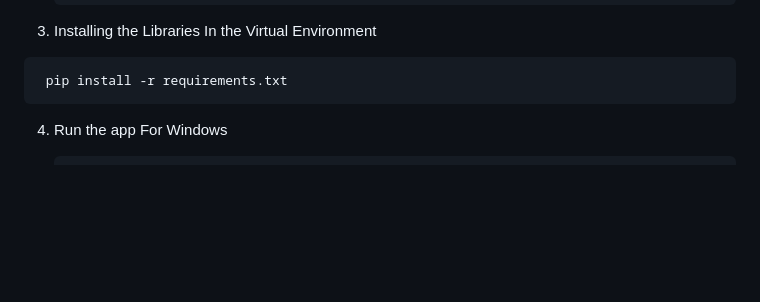
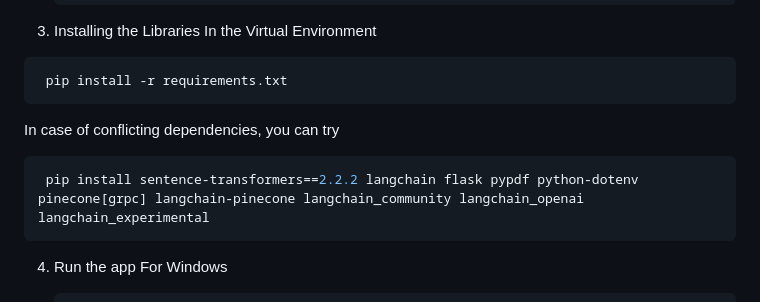
Before and after one commit to Maliksaad231224/TedPal-RAG-Chatbot-using-PineCone-and-Flask, a Markdown page: README.md, the part around the change. GitHub-like rendering; blank space fills up the shorter version.

````diff
--- a/README.md
+++ b/README.md
@@ -72,6 +72,10 @@ The dataset contains the following information about TED Talks:
   ```bash
    pip install -r requirements.txt
   ```
+  In case of conflicting dependencies, you can try
+  ```bash
+   pip install sentence-transformers==2.2.2 langchain flask pypdf python-dotenv pinecone[grpc] langchain-pinecone langchain_community langchain_openai langchain_experimental
+   ```
 
 4. Run the app
    For Windows
````
